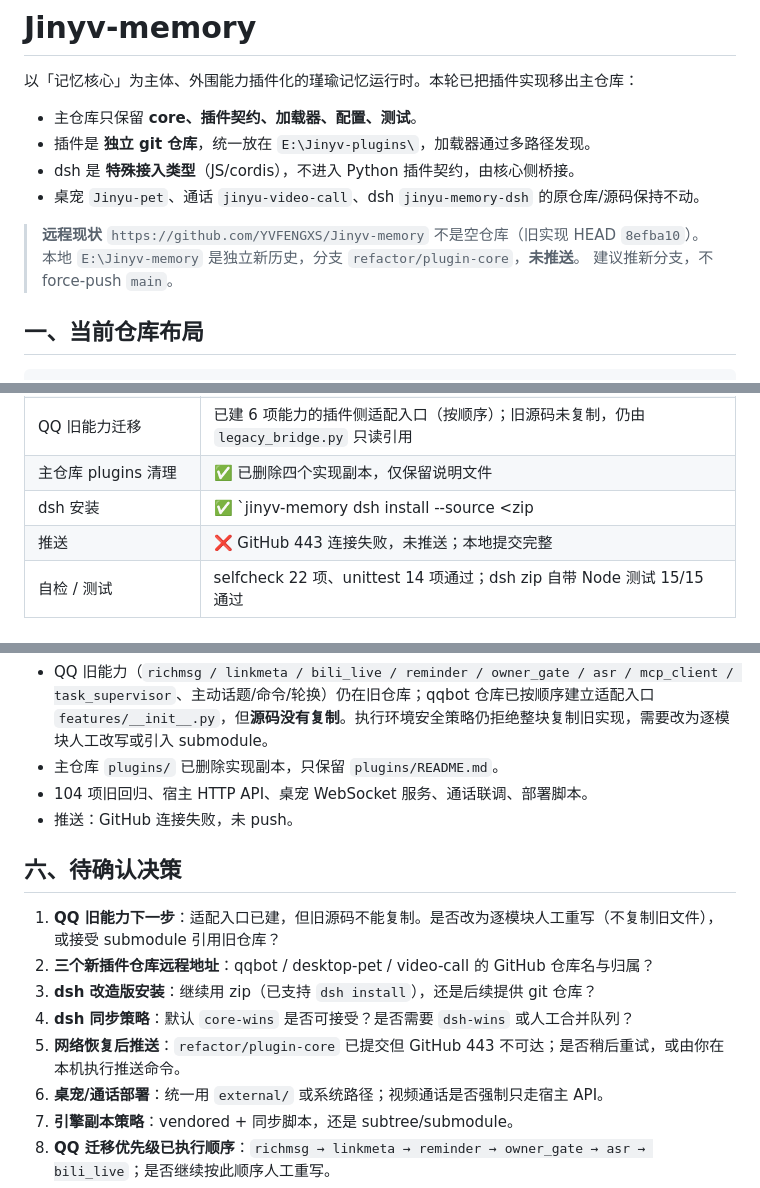
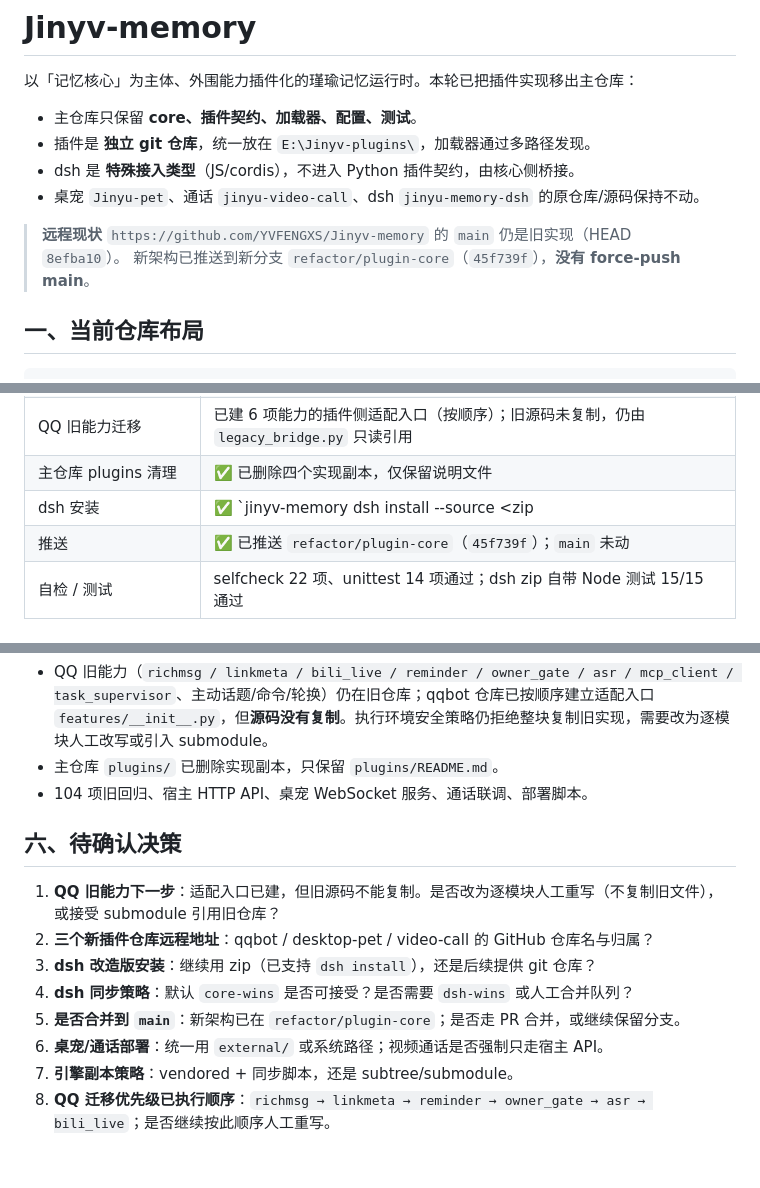
Before and after one commit to YVFENGXS/Jinyv-memory, a Markdown page: README.md, 3 parts joined by grey strips. Rendered like a GitHub page; blank space fills up the shorter version.

Commit message:
docs: 更新推送状态为已推送 refactor/plugin-core

```diff
--- a/README.md
+++ b/README.md
@@ -8,9 +8,8 @@
 - 桌宠 `Jinyu-pet`、通话 `jinyu-video-call`、dsh `jinyu-memory-dsh` 的原仓库/源码保持不动。
 
 > **远程现状**
-> `https://github.com/YVFENGXS/Jinyv-memory` 不是空仓库（旧实现 HEAD `8efba10`）。
-> 本地 `E:\Jinyv-memory` 是独立新历史，分支 `refactor/plugin-core`，**未推送**。
-> 建议推新分支，不 force-push `main`。
+> `https://github.com/YVFENGXS/Jinyv-memory` 的 `main` 仍是旧实现（HEAD `8efba10`）。
+> 新架构已推送到新分支 `refactor/plugin-core`（`45f739f`），**没有 force-push main**。
 
 ## 一、当前仓库布局
 
@@ -69,7 +68,7 @@ E:\Jinyv-plugins/                     # 独立插件仓库集合
 | QQ 旧能力迁移 | 已建 6 项能力的插件侧适配入口（按顺序）；旧源码未复制，仍由 `legacy_bridge.py` 只读引用 |
 | 主仓库 plugins 清理 | ✅ 已删除四个实现副本，仅保留说明文件 |
 | dsh 安装 | ✅ `jinyv-memory dsh install --source <zip|目录>` 可安装到 DSH_HOME |
-| 推送 | ❌ GitHub 443 连接失败，未推送；本地提交完整 |
+| 推送 | ✅ 已推送 `refactor/plugin-core`（`45f739f`）；`main` 未动 |
 | 自检 / 测试 | selfcheck 22 项、unittest 14 项通过；dsh zip 自带 Node 测试 15/15 通过 |
 
 ## 三、快速开始
@@ -135,7 +134,6 @@ dsh 不是 Python 插件，加载器不会扫描它。核心侧 `integrations/ds
 - QQ 旧能力（`richmsg / linkmeta / bili_live / reminder / owner_gate / asr / mcp_client / task_supervisor`、主动话题/命令/轮换）仍在旧仓库；qqbot 仓库已按顺序建立适配入口 `features/__init__.py`，但**源码没有复制**。执行环境安全策略仍拒绝整块复制旧实现，需要改为逐模块人工改写或引入 submodule。
 - 主仓库 `plugins/` 已删除实现副本，只保留 `plugins/README.md`。
 - 104 项旧回归、宿主 HTTP API、桌宠 WebSocket 服务、通话联调、部署脚本。
-- 推送：GitHub 连接失败，未 push。
 
 ## 六、待确认决策
 
@@ -143,7 +141,7 @@ dsh 不是 Python 插件，加载器不会扫描它。核心侧 `integrations/ds
 2. **三个新插件仓库远程地址**：qqbot / desktop-pet / video-call 的 GitHub 仓库名与归属？
 3. **dsh 改造版安装**：继续用 zip（已支持 `dsh install`），还是后续提供 git 仓库？
 4. **dsh 同步策略**：默认 `core-wins` 是否可接受？是否需要 `dsh-wins` 或人工合并队列？
-5. **网络恢复后推送**：`refactor/plugin-core` 已提交但 GitHub 443 不可达；是否稍后重试，或由你在本机执行推送命令。
+5. **是否合并到 `main`**：新架构已在 `refactor/plugin-core`；是否走 PR 合并，或继续保留分支。
 6. **桌宠/通话部署**：统一用 `external/` 或系统路径；视频通话是否强制只走宿主 API。
 7. **引擎副本策略**：vendored + 同步脚本，还是 subtree/submodule。
 8. **QQ 迁移优先级已执行顺序**：`richmsg → linkmeta → reminder → owner_gate → asr → bili_live`；是否继续按此顺序人工重写。
```
Also changed, not shown: docs/architecture.md (+2 -9 lines).
